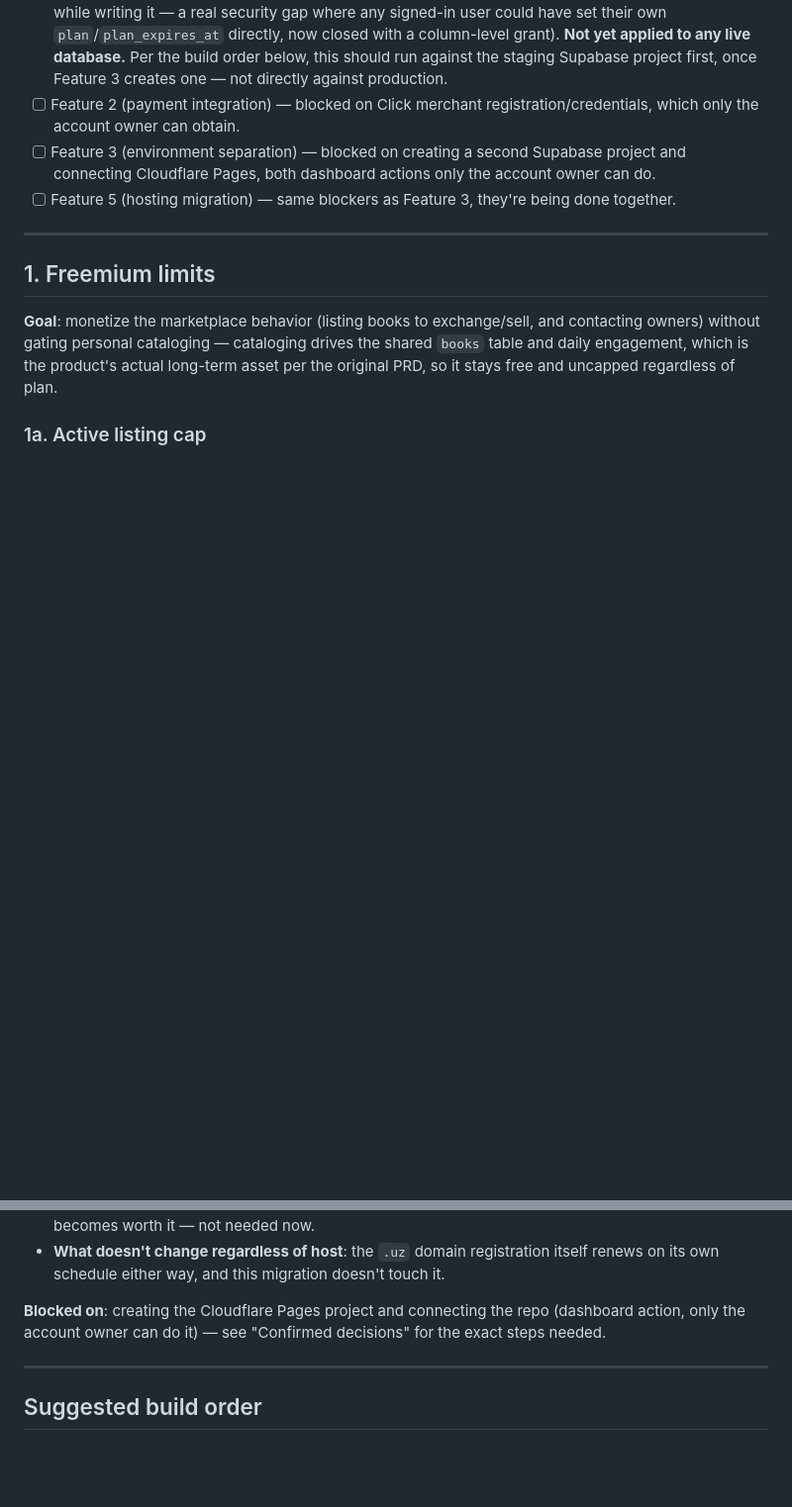
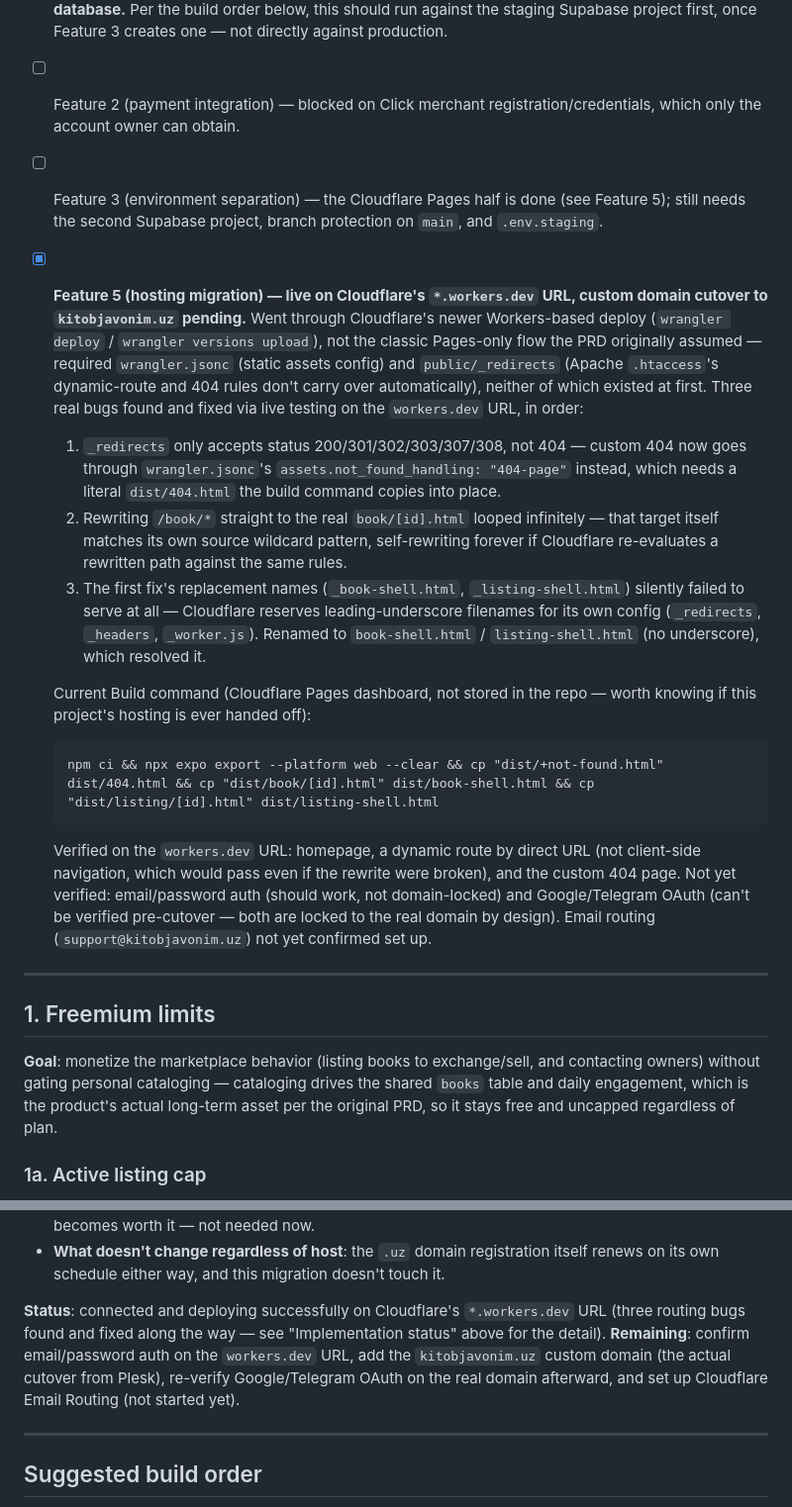
Before and after one commit to SardorDev12/kitobjavonim, a Markdown page: docs/prd-monetization.md, 2 parts joined by grey strips. Shown at 99% size. Rendered like a GitHub page; blank space fills up the shorter version.

Commit message:
Update PRD: Cloudflare Pages hosting confirmed working
Feature 5 marked done for the routing/deploy side - live and verified on
the workers.dev URL (homepage, dynamic routes by direct URL, custom 404),
after three real bugs found and fixed through live testing: the 404 status
code _redirects rejects, the self-referencing rewrite loop on book/[id].html
and listing/[id].html, and Cloudflare's reserved leading-underscore
filename convention breaking the first fix's replacement names. Documents
the current Cloudflare Pages Build command, since it lives only in their
dashboard, not the repo.

Remaining before Feature 5 is fully closed: email/password auth check,
the actual custom-domain cutover, re-verifying Google/Telegram OAuth on
the real domain afterward, and Cloudflare Email Routing setup (not started).

````diff
--- a/docs/prd-monetization.md
+++ b/docs/prd-monetization.md
@@ -25,11 +25,43 @@ proven.
   creates one — not directly against production.
 - [ ] Feature 2 (payment integration) — blocked on Click merchant
   registration/credentials, which only the account owner can obtain.
-- [ ] Feature 3 (environment separation) — blocked on creating a second
-  Supabase project and connecting Cloudflare Pages, both dashboard actions
-  only the account owner can do.
-- [ ] Feature 5 (hosting migration) — same blockers as Feature 3, they're
-  being done together.
+- [ ] Feature 3 (environment separation) — the Cloudflare Pages half is
+  done (see Feature 5); still needs the second Supabase project, branch
+  protection on `main`, and `.env.staging`.
+- [x] **Feature 5 (hosting migration) — live on Cloudflare's `*.workers.dev`
+  URL, custom domain cutover to `kitobjavonim.uz` pending.** Went through
+  Cloudflare's newer Workers-based deploy (`wrangler deploy` /
+  `wrangler versions upload`), not the classic Pages-only flow the PRD
+  originally assumed — required `wrangler.jsonc` (static assets config) and
+  `public/_redirects` (Apache `.htaccess`'s dynamic-route and 404 rules
+  don't carry over automatically), neither of which existed at first. Three
+  real bugs found and fixed via live testing on the `workers.dev` URL, in
+  order:
+  1. `_redirects` only accepts status 200/301/302/303/307/308, not 404 —
+     custom 404 now goes through `wrangler.jsonc`'s
+     `assets.not_found_handling: "404-page"` instead, which needs a literal
+     `dist/404.html` the build command copies into place.
+  2. Rewriting `/book/*` straight to the real `book/[id].html` looped
+     infinitely — that target itself matches its own source wildcard
+     pattern, self-rewriting forever if Cloudflare re-evaluates a rewritten
+     path against the same rules.
+  3. The first fix's replacement names (`_book-shell.html`,
+     `_listing-shell.html`) silently failed to serve at all — Cloudflare
+     reserves leading-underscore filenames for its own config
+     (`_redirects`, `_headers`, `_worker.js`). Renamed to `book-shell.html`
+     / `listing-shell.html` (no underscore), which resolved it.
+
+  Current Build command (Cloudflare Pages dashboard, not stored in the
+  repo — worth knowing if this project's hosting is ever handed off):
+  ```
+  npm ci && npx expo export --platform web --clear && cp "dist/+not-found.html" dist/404.html && cp "dist/book/[id].html" dist/book-shell.html && cp "dist/listing/[id].html" dist/listing-shell.html
+  ```
+  Verified on the `workers.dev` URL: homepage, a dynamic route by direct
+  URL (not client-side navigation, which would pass even if the rewrite
+  were broken), and the custom 404 page. Not yet verified: email/password
+  auth (should work, not domain-locked) and Google/Telegram OAuth (can't be
+  verified pre-cutover — both are locked to the real domain by design).
+  Email routing (`support@kitobjavonim.uz`) not yet confirmed set up.
 
 ---
 
@@ -266,9 +298,13 @@ detour.
   itself renews on its own schedule either way, and this migration doesn't
   touch it.
 
-**Blocked on**: creating the Cloudflare Pages project and connecting the
-repo (dashboard action, only the account owner can do it) — see "Confirmed
-decisions" for the exact steps needed.
+**Status**: connected and deploying successfully on Cloudflare's
+`*.workers.dev` URL (three routing bugs found and fixed along the way — see
+"Implementation status" above for the detail). **Remaining**: confirm
+email/password auth on the `workers.dev` URL, add the `kitobjavonim.uz`
+custom domain (the actual cutover from Plesk), re-verify Google/Telegram
+OAuth on the real domain afterward, and set up Cloudflare Email Routing
+(not started yet).
 
 ---
 
````
